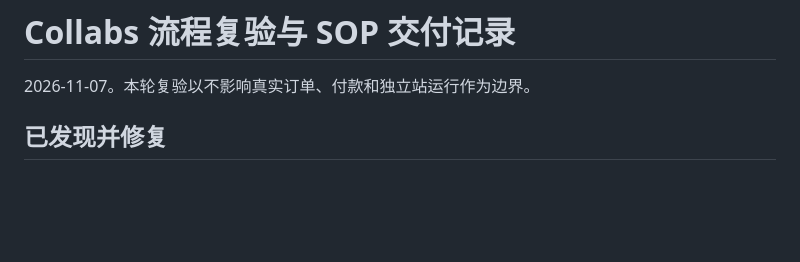
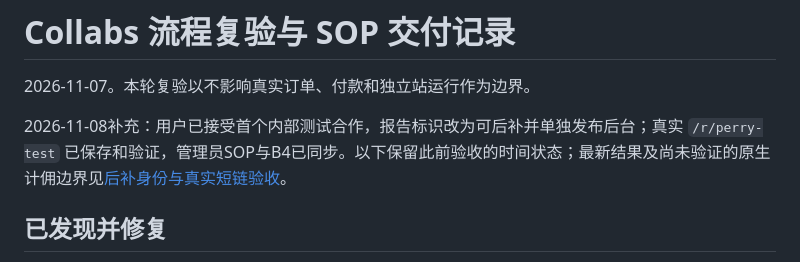
Before and after one commit to perrywang123/offywebsite, a Markdown page: docs/collabs-flow-revalidation.md, the part around the change. Rendered like a GitHub page; blank space fills up the shorter version.

Commit message:
docs(collabs): record verified identity release and live short link

```diff
--- a/docs/collabs-flow-revalidation.md
+++ b/docs/collabs-flow-revalidation.md
@@ -1,6 +1,8 @@
 # Collabs 流程复验与 SOP 交付记录
 
 2026-11-07。本轮复验以不影响真实订单、付款和独立站运行作为边界。
+
+2026-11-08补充：用户已接受首个内部测试合作，报告标识改为可后补并单独发布后台；真实 `/r/perry-test` 已保存和验证，管理员SOP与B4已同步。以下保留此前验收的时间状态；最新结果及尚未验证的原生计佣边界见[后补身份与真实短链验收](collabs-link-identity-validation.md)。
 
 ## 已发现并修复
 
```
Also changed, not shown: docs/collabs-link-identity-validation.md (added, +58 -0 lines), docs/design/collabs-link-identity-20261108/production-landing.png (added), docs/design/collabs-link-identity-20261108/production-link.png (added), docs/design/collabs-link-identity-20261108/sop-checklist.png (added), docs/design/collabs-link-identity-20261108/sop-identity.png (added), 9 other files.
